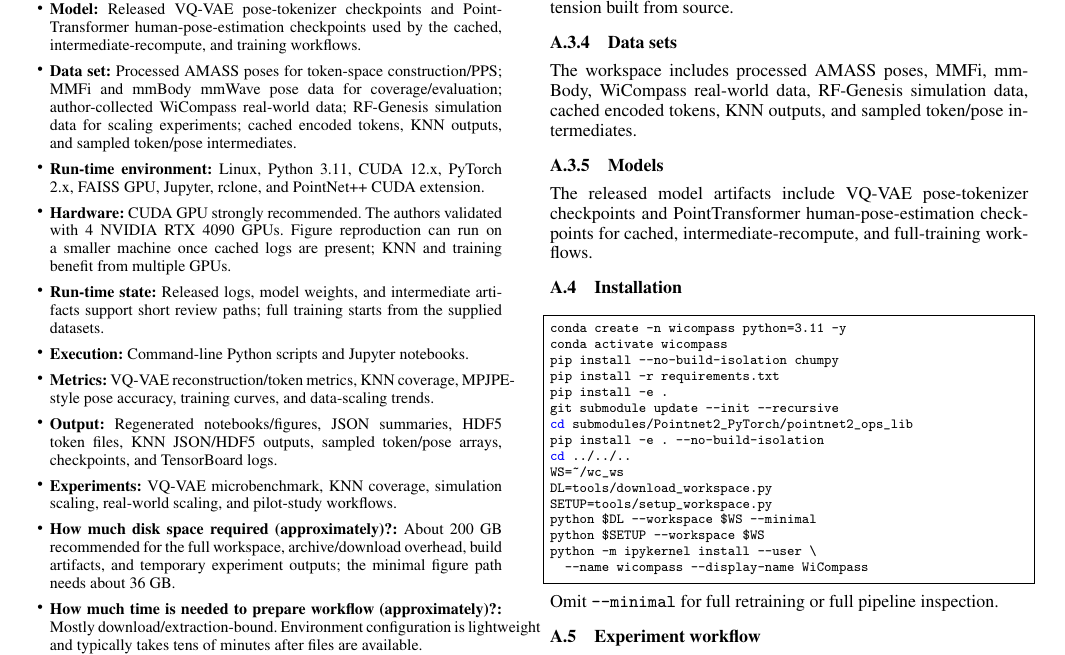
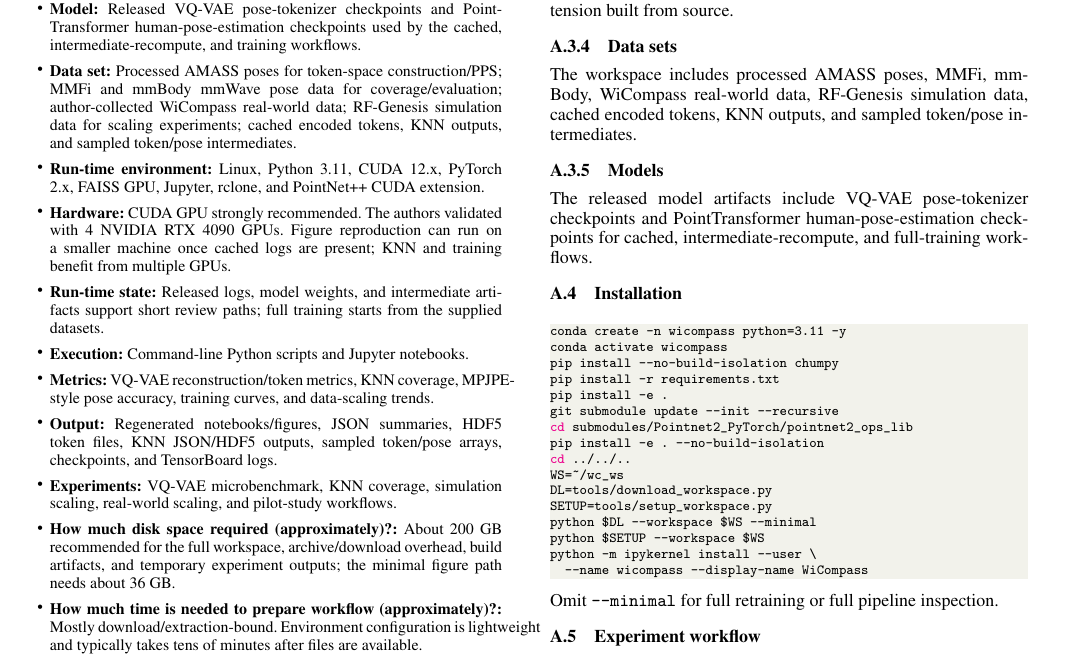
Before and after one commit to Galaxywalk/wicompass-ae, a LaTeX paper (ae.tex): part of page 1 of 2, cut so that both start at the same text. Compiled offline with pdfLaTeX; a missing font is replaced by an installed copy or a similar font.

Commit message:
style(ae): improve listing formatting

```diff
--- a/ae.tex
+++ b/ae.tex
@@ -1,9 +1,34 @@
 % WiCompass artifact appendix, adapted from the official cTuning AE template.
 \documentclass{sigplanconf}
-\usepackage{hyperref}
+\usepackage[breaklinks]{hyperref}
 \usepackage{xcolor}
 \usepackage{listings}
-\lstset{basicstyle=\ttfamily\scriptsize,breaklines=true,columns=fullflexible,keepspaces=true,frame=single,keywordstyle=\color{blue},commentstyle=\color{gray},showstringspaces=false}
+
+\definecolor{codegreen}{rgb}{0,0.6,0}
+\definecolor{codegray}{rgb}{0.5,0.5,0.5}
+\definecolor{codepurple}{rgb}{0.58,0,0.82}
+\definecolor{backcolour}{rgb}{0.95,0.95,0.92}
+
+\lstdefinestyle{mystyle}{
+  backgroundcolor=\color{backcolour},
+  commentstyle=\color{codegreen},
+  keywordstyle=\color{magenta},
+  numberstyle=\tiny\color{codegray},
+  stringstyle=\color{codepurple},
+  basicstyle=\ttfamily\scriptsize,
+  breakatwhitespace=false,
+  breaklines=true,
+  captionpos=b,
+  columns=fullflexible,
+  keepspaces=true,
+  numbers=none,
+  numbersep=5pt,
+  showspaces=false,
+  showstringspaces=false,
+  showtabs=false,
+  tabsize=2
+}
+\lstset{style=mystyle}
 \begin{document}
 \special{papersize=8.5in,11in}
 \appendix
```
